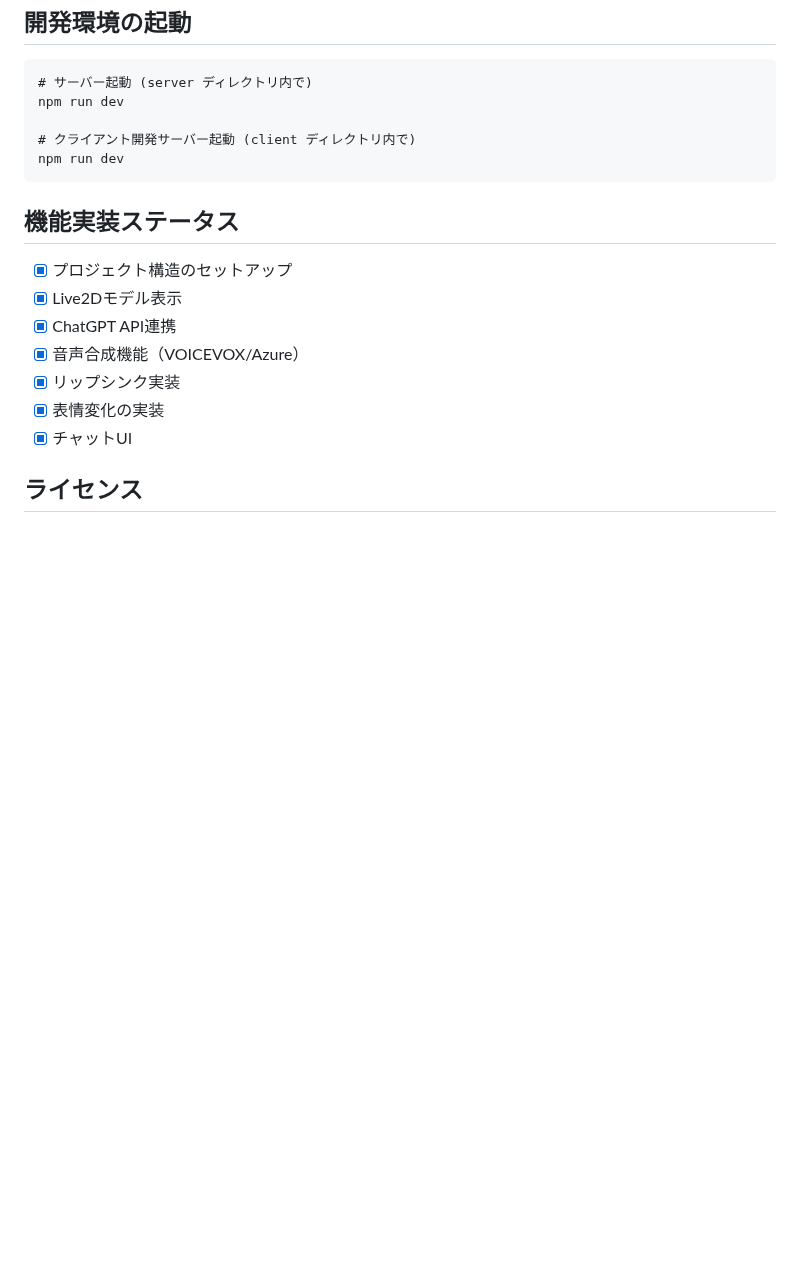
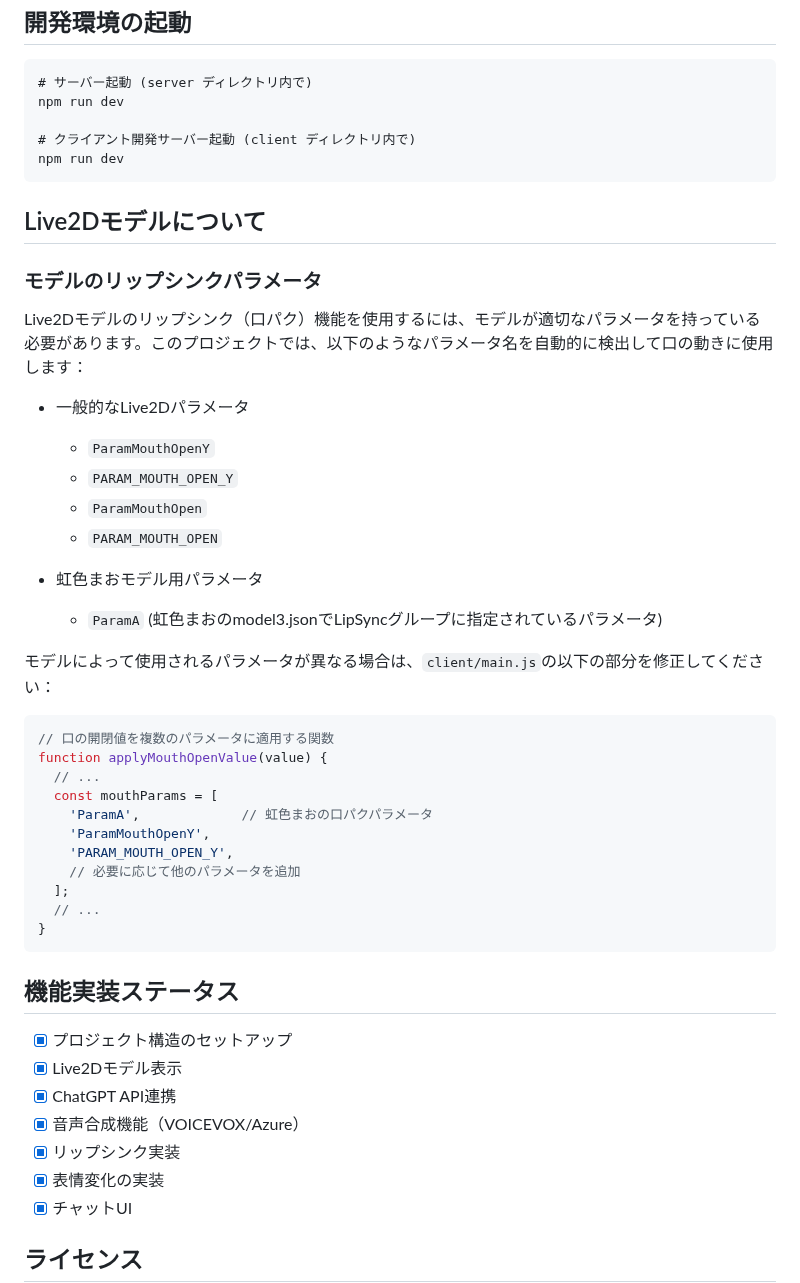
Before and after one commit to mamama6147/live2d-ai-chat, a Markdown page: README.md, the part around the change. Drawn GitHub-style; blank space fills up the shorter version.

Commit message:
READMEにリップシンクパラメータに関する情報を追加

````diff
--- a/README.md
+++ b/README.md
@@ -90,6 +90,37 @@ npm run dev
 npm run dev
 ```
 
+## Live2Dモデルについて
+
+### モデルのリップシンクパラメータ
+
+Live2Dモデルのリップシンク（口パク）機能を使用するには、モデルが適切なパラメータを持っている必要があります。このプロジェクトでは、以下のようなパラメータ名を自動的に検出して口の動きに使用します：
+
+- 一般的なLive2Dパラメータ
+  - `ParamMouthOpenY`
+  - `PARAM_MOUTH_OPEN_Y`
+  - `ParamMouthOpen`
+  - `PARAM_MOUTH_OPEN`
+
+- 虹色まおモデル用パラメータ
+  - `ParamA` (虹色まおのmodel3.jsonでLipSyncグループに指定されているパラメータ)
+
+モデルによって使用されるパラメータが異なる場合は、`client/main.js`の以下の部分を修正してください：
+
+```javascript
+// 口の開閉値を複数のパラメータに適用する関数
+function applyMouthOpenValue(value) {
+  // ...
+  const mouthParams = [
+    'ParamA',             // 虹色まおの口パクパラメータ
+    'ParamMouthOpenY',
+    'PARAM_MOUTH_OPEN_Y',
+    // 必要に応じて他のパラメータを追加
+  ];
+  // ...
+}
+```
+
 ## 機能実装ステータス
 
 - [x] プロジェクト構造のセットアップ
````
